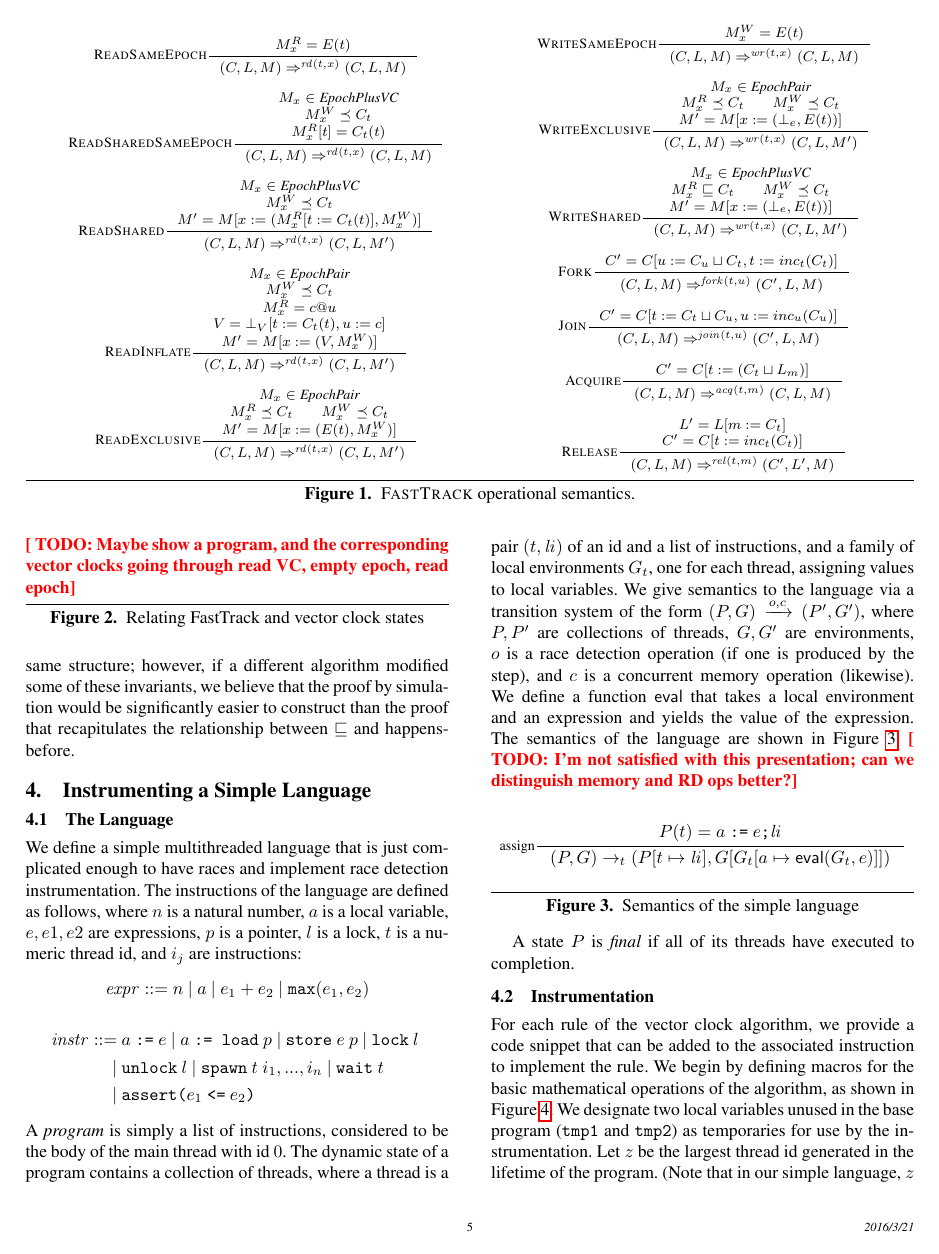
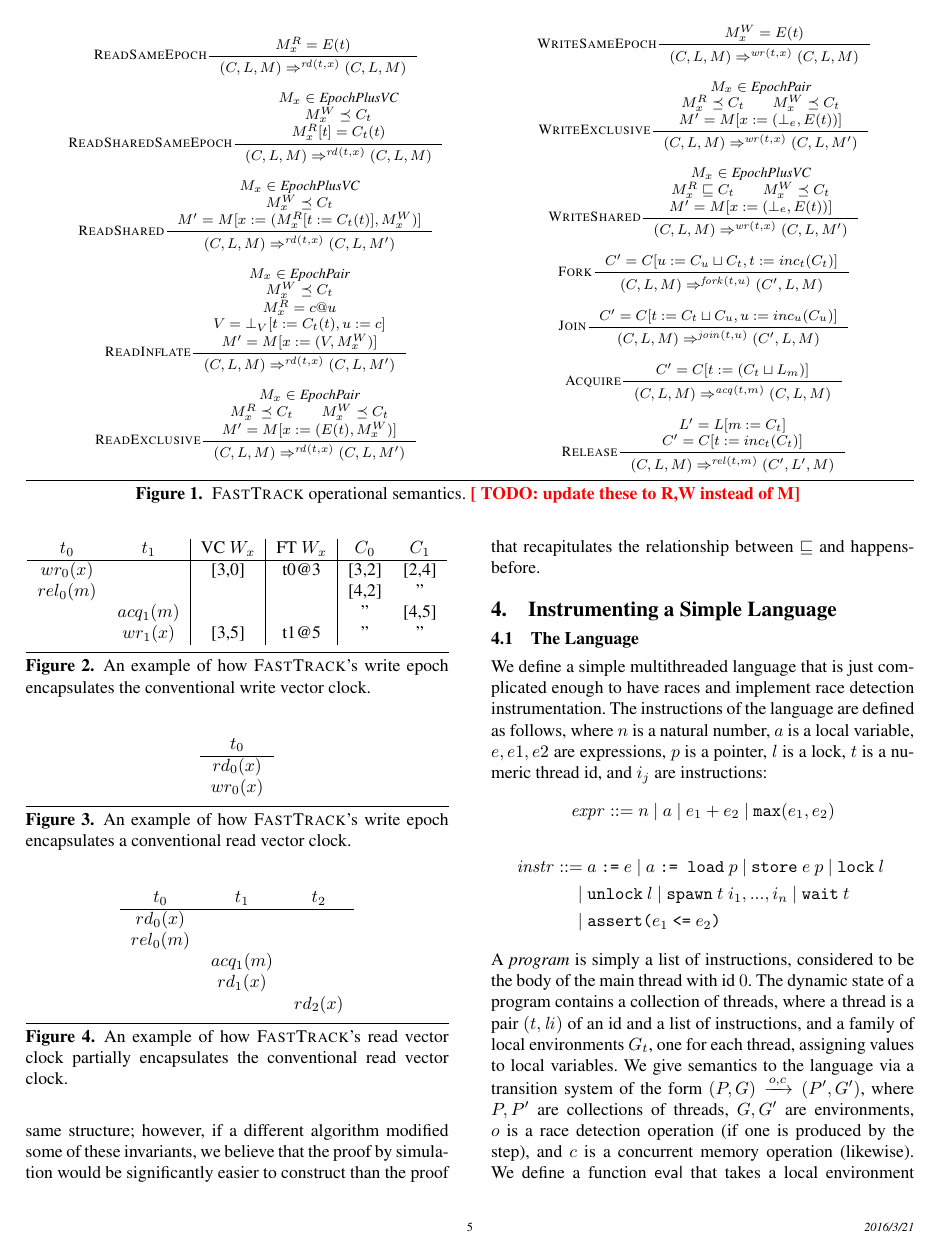
Before and after one commit to upenn-acg/verified-tsan, a LaTeX paper (PLDI 2016/main.tex): page 5 of 10. Compiled offline with pdfLaTeX; a missing font is replaced by an installed copy or a similar font.

Commit message:
added some code snippets to illustrate encapsulation and partial encapsulation

```diff
--- a/PLDI 2016/main.tex
+++ b/PLDI 2016/main.tex
@@ -340,7 +340,7 @@ We have made two small departures from the \FT semantics as originally presented
 \inference[\Rule{\Rule{Release}}]{L' = L[m := C_t] \\ C' = C[t := inc_t(C_t)]}{(C, L, M) \Rightarrow^{\mathit{rel}(t, m)} (C', L', M)}
 }
 \end{tabular}
-\caption{\FT operational semantics.}
+\caption{\FT operational semantics. \TODO{update these to R,W instead of M} }
 \label{f:semft}
 \end{figure*}
 
@@ -352,10 +352,46 @@ Intuitively, the metadata optimizations of FastTrack are safe to perform because
 \begin{definition}An epoch $e$ \emph{encapsulates} a vector clock $V$ for another vector clock $V'$ if $e \preceq V'$ implies that $V \sqsubseteq V'$. An epoch $e$ encapsulates $V$ in a state $(C, L, R, W)$ if it summarizes $V$ for $C_u$ for all $u$ and $L_m$ for all $m$.\end{definition}
 
 \begin{figure}[htb]
-\TODO{Maybe show a program, and the corresponding vector clocks going through read VC, empty epoch, read epoch}
-\caption{Relating FastTrack and vector clock states}
-\label{encapsulation}
+\centering
+\begin{tabular}{cc|c|c|cc}
+$\Tid_0$ & $\Tid_1$ & VC $\WriteVC{\Address}$ & FT $\WriteVC{\Address}$ & $\ThreadVC{0}$ & $\ThreadVC{1}$ \\
+\hline
+$\WriteOp{0}{\Address}{}$ && [3,0] & t0@3 & [3,2] & [2,4] \\
+$\RelOp{0}{\Lock}$ & & && [4,2] & " \\
+& $\AcqOp{1}{\Lock}$ & && " & [4,5] \\
+& $\WriteOp{1}{\Address}{}$ & [3,5] & t1@5 & " & " \\
+\end{tabular}
+\caption{An example of how \FT's write epoch encapsulates the conventional write vector clock.}
+\label{f:encap-writes}
 \end{figure}
+
+\begin{figure}[htb]
+\centering
+\begin{tabular}{c}
+$\Tid_0$ \\
+\hline
+$\ReadOp{0}{\Address}{}$ \\
+$\WriteOp{0}{\Address}{}$ \\
+\end{tabular}
+\caption{An example of how \FT's write epoch encapsulates a conventional read vector clock.}
+\label{f:encap-empty-read}
+\end{figure}
+
+\begin{figure}[htb]
+\centering
+\begin{tabular}{ccc}
+$\Tid_0$ & $\Tid_1$ & $\Tid_2$ \\
+\hline
+$\ReadOp{0}{\Address}{}$ & & \\
+$\RelOp{0}{\Lock}$ & & \\
+& $\AcqOp{1}{\Lock}$ & \\
+& $\ReadOp{1}{\Address}{}$ & \\
+& & $\ReadOp{2}{\Address}{}$ \\
+\end{tabular}
+\caption{An example of how \FT's read vector clock partially encapsulates the conventional read vector clock.}
+\label{f:encap-readvc}
+\end{figure}
+
 
 In FastTrack, when write metadata $W_x$ is collapsed to an epoch $c@t$, it is precisely because $W_x(t) = c$ and $c@t$ encapsulates $W_x$. The relation for read metadata is more complicated, for one particular reason: the Write Shared rule resets read metadata to an empty epoch. This has two effects on the simulation relation. First, we must make a special allowance for the case in which the read metadata is empty; in this case, it is the write epoch that encapsulates the original read vector clock. Second, even when the FastTrack state holds a vector clock in $R_x$, that vector clock may contain some 0 values in places where reads have in fact been performed. In effect, because FastTrack read vector clocks are always derived from epochs, they carry forward a partial encapsulation relation, in which one component encapsulates all the relationships on zeroed values.
 \begin{definition}A vector clock $V_0$ \emph{partially encapsulates} a vector clock $V$ for another vector clock $V'$ if there is some thread $t$ such that:
```
